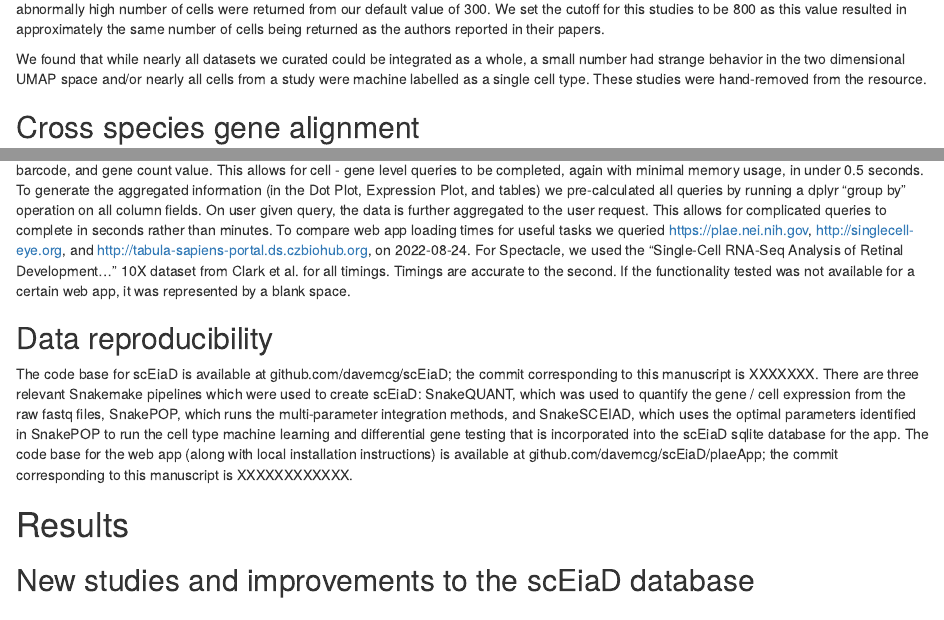
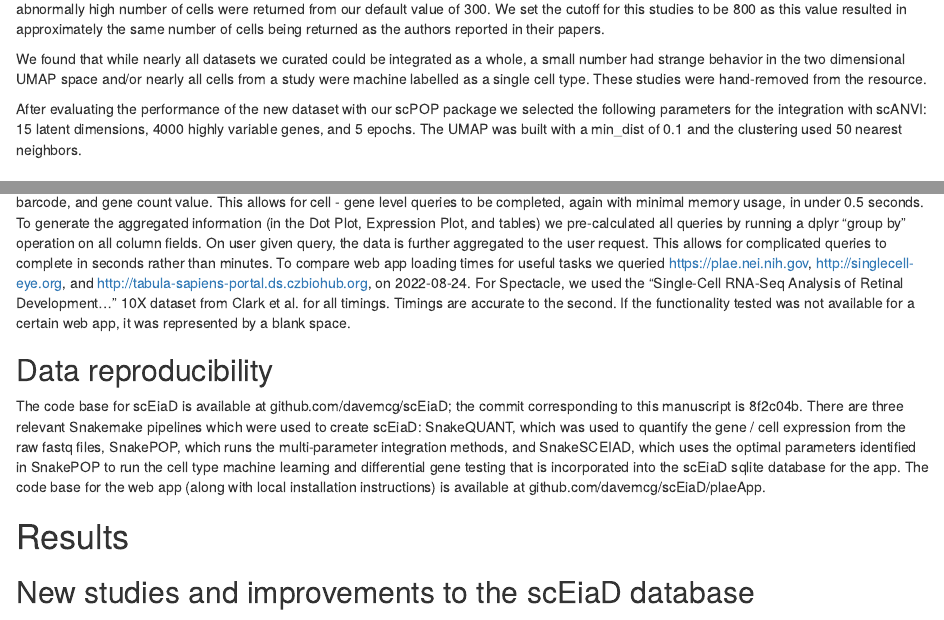
Before and after one commit to davemcg/plaeApp_manuscript, an R Markdown document (manuscript_00.Rmd): the page in a window 1100 px wide, from 1860 px down, and a second part further down, joined at a grey line. Rendered offline with R 4.5, knitr and Pandoc, with nearby package versions; the code chunks are not run, so their results and figures are left out; drawn as R Markdown's standard HTML page in place of the format the file asks for; a font, style sheet, LaTeX package, included part or bibliography that could not be used is replaced or left out; common packages that the code uses without loading them are loaded.

Commit message:
added params

```diff
--- a/manuscript_00.Rmd
+++ b/manuscript_00.Rmd
@@ -126,6 +126,8 @@ A custom cutoff for the minimum required number of unique genes identified per c
 
 We found that while nearly all datasets we curated could be integrated as a whole, a small number had strange behavior in the two dimensional UMAP space and/or nearly all cells from a study were machine labelled as a single cell type. These studies were hand-removed from the resource.
 
+After evaluating the performance of the new dataset with our scPOP package we selected the following parameters for the integration with scANVI: 15 latent dimensions, 4000 highly variable genes, and 5 epochs. The UMAP was built with a min_dist of 0.1 and the clustering used 50 nearest neighbors.
+
 ## Cross species gene alignment
 
 As we have four species in scEiaD (*Gallus gallus*, *Macaca fascicularis*, *Mus musculus*, and *Homo sapiens*) that we unify, we must identify shared genes. We found homologs/orthologs by pulling from the BioMart database "Ensembl Genes 105" and using *Homo sapiens* as the reference. We then selected orthologous gene names from *Gallus gallus*, *Macaca fascicularis*, and *Mus musculus*. This generates a table linked by Ensembl gene IDs and gene names. We then use a full join on non-duplicated Ensembl IDs between mouse and human. As we noticed a small number of gene names failed to be linked in this manner we ran another join on the remaining non-aligned genes, using gene name. This procedure gave us 17,769 shared human and mouse genes. To align the other species we again joined on Ensembl gene ID, removing genes where one chicken or macaque gene aligned to multiple human/mouse genes. In cases where multiple chicken or macaque genes aligned to one human/mouse gene, then we aggregated the counts by sum. In cases where there was no corresponding chicken or macaque gene, we filled in zeros. After these steps we had, as expected, 17,769 genes.
@@ -150,10 +152,9 @@ The R package easyPubMed was used to search for 1000 randomly chosen genes prese
 
 The web app at plae.nei.nih.gov can display gene expression across over a million cells in only a few seconds. This speed is only possible due to custom data structures that were optimized for data query efficiency. Like eyeIntegration's EiaD database [@swamyEyeDiskEyeIntegration2019a], scEiaD is a sqlite database with tables for the core categories. This allows the app to initialize in about 30 seconds on a cloud server with memory usage under 8 GB. For the gene by cell expression matrix, the data was transformed into a "long" format where there are three columns: gene, cell barcode, and gene count value. This allows for cell - gene level queries to be completed, again with minimal memory usage, in under 0.5 seconds. To generate the aggregated information (in the Dot Plot, Expression Plot, and tables) we pre-calculated all queries by running a dplyr "group by" operation on all column fields. On user given query, the data is further aggregated to the user request. This allows for complicated queries to complete in seconds rather than minutes. To compare web app loading times for useful tasks we queried https://plae.nei.nih.gov, http://singlecell-eye.org, and http://tabula-sapiens-portal.ds.czbiohub.org, on 2022-08-24. For Spectacle, we used the "Single-Cell RNA-Seq Analysis of Retinal Development..." 10X dataset from Clark et al. for all timings. Timings are accurate to the second. If the functionality tested was not available for a certain web app, it was represented by a blank space.
 
-
 ## Data reproducibility
 
-The code base for scEiaD is available at github.com/davemcg/scEiaD; the commit corresponding to this manuscript is XXXXXXX. There are three relevant Snakemake pipelines which were used to create scEiaD: SnakeQUANT, which was used to quantify the gene / cell expression from the raw fastq files, SnakePOP, which runs the multi-parameter integration methods, and SnakeSCEIAD, which uses the optimal parameters identified in SnakePOP to run the cell type machine learning and differential gene testing that is incorporated into the scEiaD sqlite database for the app. The code base for the web app (along with local installation instructions) is available at github.com/davemcg/scEiaD/plaeApp; the commit corresponding to this manuscript is XXXXXXXXXXXX.
+The code base for scEiaD is available at github.com/davemcg/scEiaD; the commit corresponding to this manuscript is 8f2c04b. There are three relevant Snakemake pipelines which were used to create scEiaD: SnakeQUANT, which was used to quantify the gene / cell expression from the raw fastq files, SnakePOP, which runs the multi-parameter integration methods, and SnakeSCEIAD, which uses the optimal parameters identified in SnakePOP to run the cell type machine learning and differential gene testing that is incorporated into the scEiaD sqlite database for the app. The code base for the web app (along with local installation instructions) is available at github.com/davemcg/scEiaD/plaeApp.
 
 # Results
 
```
